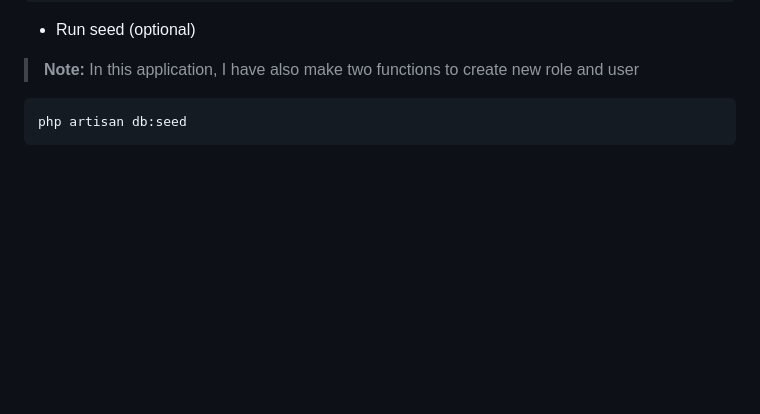
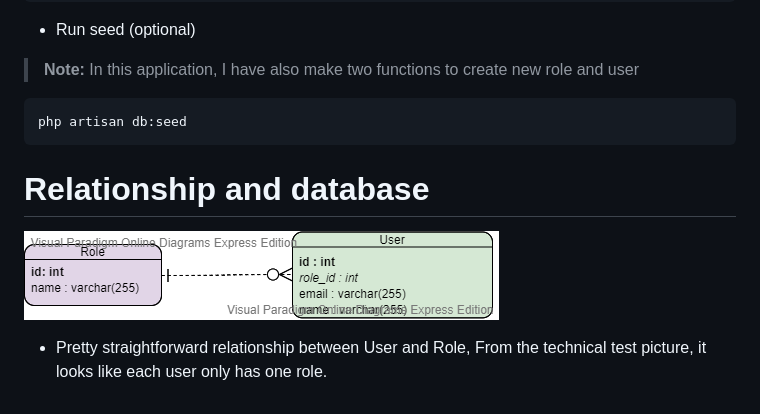
Before and after one commit to joelNguyenn1010/technical-test, a Markdown page: README.md, the part around the change. Drawn GitHub-style; pictures changed too: relationship.png (added); blank space fills up the shorter version.

Commit message:
add relationship definition to readme

````diff
--- a/README.md
+++ b/README.md
@@ -33,3 +33,7 @@ DB_PASSWORD=
 ```
 php artisan db:seed
 ```
+# Relationship and database
+![Role One to Many User](relationship.png)
+- Pretty straightforward relationship between User and Role, From the technical test picture,
+it looks like each user only has one role.
````
Also changed, not shown: 1 other file.
